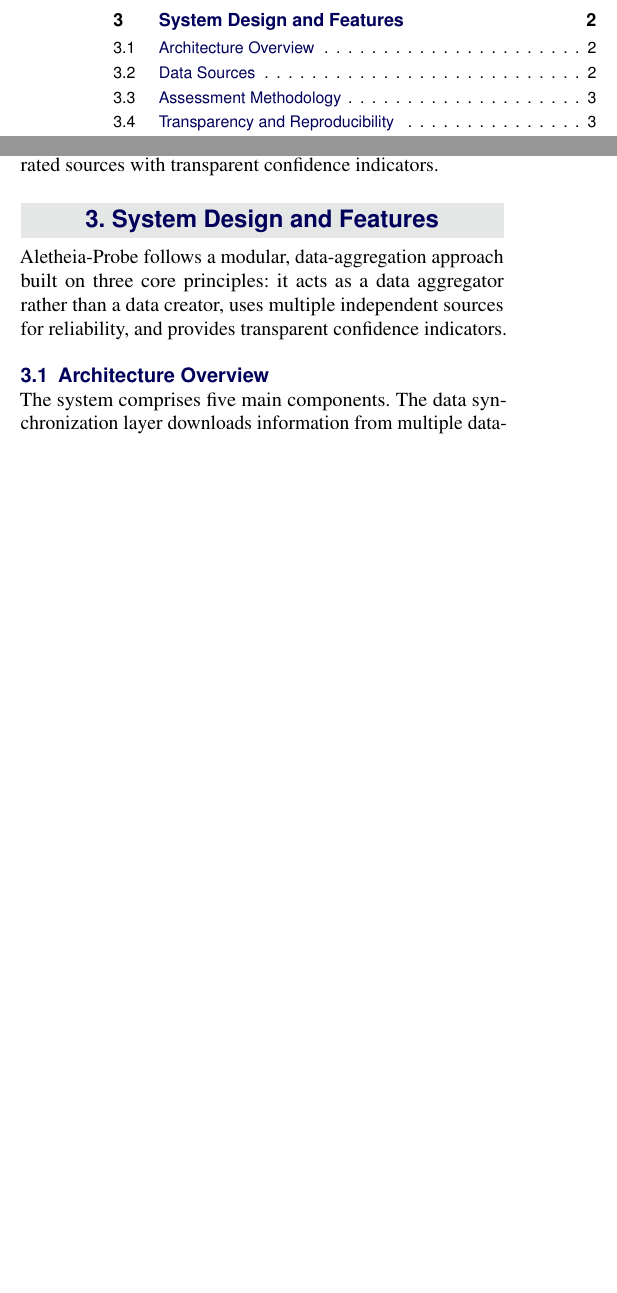
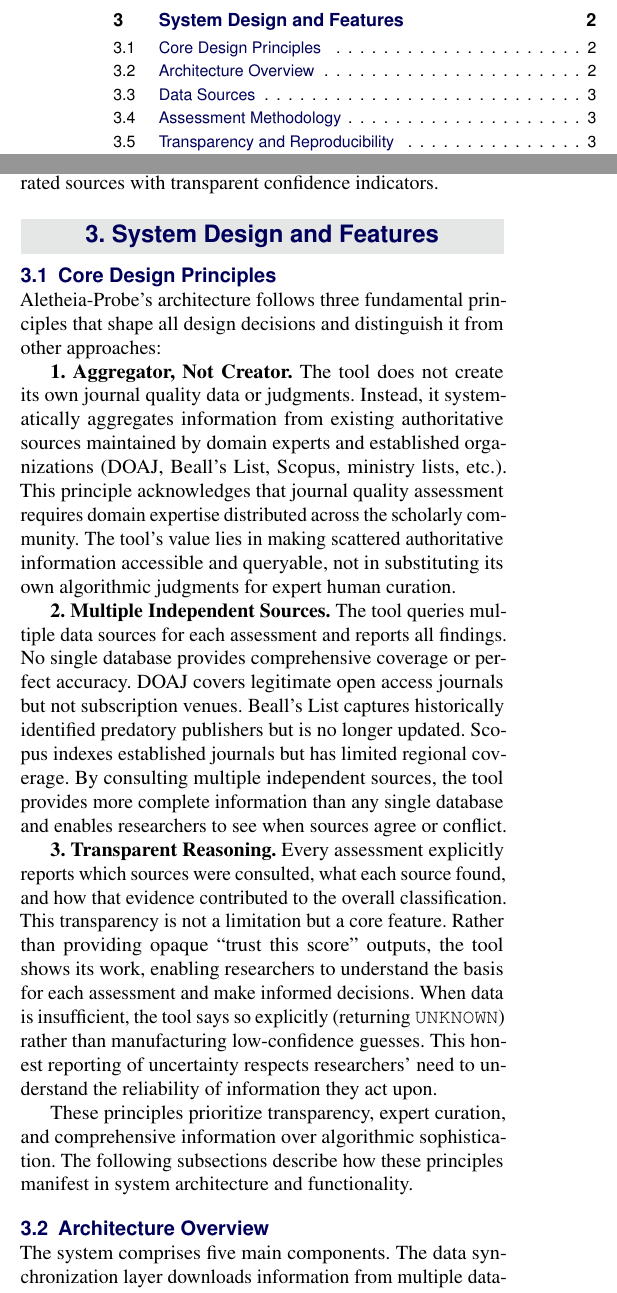
Before and after one commit to sustainet-guardian/aletheia-probe, a LaTeX document (docs/arxiv-tool-description/AletheiaProbe-short.tex): two parts of the columns of pages 1 and 2 of 6, joined at a grey line, cut so that both start at the same text, the shorter picture padded with empty space. Compiled offline with pdfLaTeX.

Commit message:
docs: add core design principles section to frame system design
Added comprehensive "Core Design Principles" subsection at the
beginning of Section 3 to articulate WHY the tool is designed the way
it is before explaining WHAT it does.

Three fundamental principles explained:

1. Aggregator, Not Creator:
   - Tool doesn't create its own judgments but aggregates authoritative
     sources maintained by domain experts
   - Acknowledges that quality assessment requires distributed domain
     expertise across scholarly community
   - Value lies in making scattered information accessible, not
     substituting algorithmic judgments for expert curation

2. Multiple Independent Sources:
   - Queries multiple sources and reports all findings
   - Concrete examples of coverage gaps: DOAJ (OA only), Beall's
     (frozen), Scopus (limited regional coverage)
   - Multiple sources provide completeness and enable seeing
     agreement/conflict

3. Transparent Reasoning:
   - Explicitly states transparency is "not a limitation but a core
     feature"
   - Shows work rather than providing opaque "trust this score" outputs
   - Honestly reports uncertainty (UNKNOWN) rather than manufacturing
     low-confidence guesses
   - Respects researchers' need to understand reliability of
     information

Concluding statement positions these principles as prioritizing
"transparency, expert curation, and comprehensive information over
algorithmic sophistication" and frames following subsections as showing
how principles manifest in system architecture.

This helps readers understand design rationale before implementation
details.

[AI-assisted]

```diff
--- a/docs/arxiv-tool-description/AletheiaProbe-short.tex
+++ b/docs/arxiv-tool-description/AletheiaProbe-short.tex
@@ -199,10 +199,48 @@
 with transparent confidence indicators.
 
 \section{System Design and Features}
-Aletheia-Probe follows a modular, data-aggregation approach built on
-three core principles: it acts as a data aggregator rather than a data
-creator, uses multiple independent sources for reliability, and
-provides transparent confidence indicators.
+
+\subsection{Core Design Principles}
+
+Aletheia-Probe's architecture follows three fundamental principles that
+shape all design decisions and distinguish it from other approaches:
+
+\textbf{1. Aggregator, Not Creator.} The tool does not create its own
+journal quality data or judgments. Instead, it systematically
+aggregates information from existing authoritative sources maintained
+by domain experts and established organizations (DOAJ, Beall's List,
+Scopus, ministry lists, etc.). This principle acknowledges that journal
+quality assessment requires domain expertise distributed across the
+scholarly community. The tool's value lies in making scattered
+authoritative information accessible and queryable, not in substituting
+its own algorithmic judgments for expert human curation.
+
+\textbf{2. Multiple Independent Sources.} The tool queries multiple
+data sources for each assessment and reports all findings. No single
+database provides comprehensive coverage or perfect accuracy. DOAJ
+covers legitimate open access journals but not subscription venues.
+Beall's List captures historically identified predatory publishers but
+is no longer updated. Scopus indexes established journals but has
+limited regional coverage. By consulting multiple independent sources,
+the tool provides more complete information than any single database
+and enables researchers to see when sources agree or conflict.
+
+\textbf{3. Transparent Reasoning.} Every assessment explicitly reports
+which sources were consulted, what each source found, and how that
+evidence contributed to the overall classification. This transparency
+is not a limitation but a core feature. Rather than providing opaque
+``trust this score'' outputs, the tool shows its work, enabling
+researchers to understand the basis for each assessment and make
+informed decisions. When data is insufficient, the tool says so
+explicitly (returning \texttt{UNKNOWN}) rather than manufacturing
+low-confidence guesses. This honest reporting of uncertainty respects
+researchers' need to understand the reliability of information they act
+upon.
+
+These principles prioritize transparency, expert curation, and
+comprehensive information over algorithmic sophistication. The
+following subsections describe how these principles manifest in system
+architecture and functionality.
 
 \subsection{Architecture Overview}
 The system comprises five main components. The data synchronization
```
